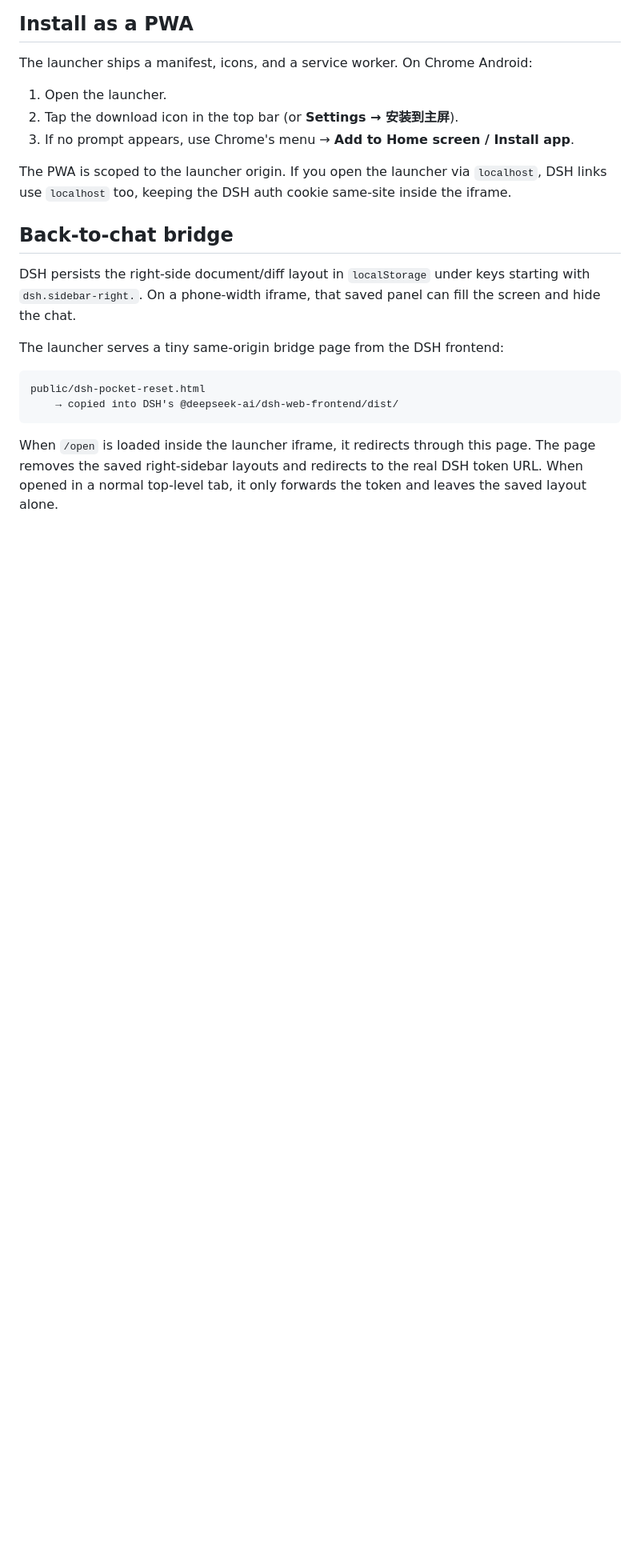
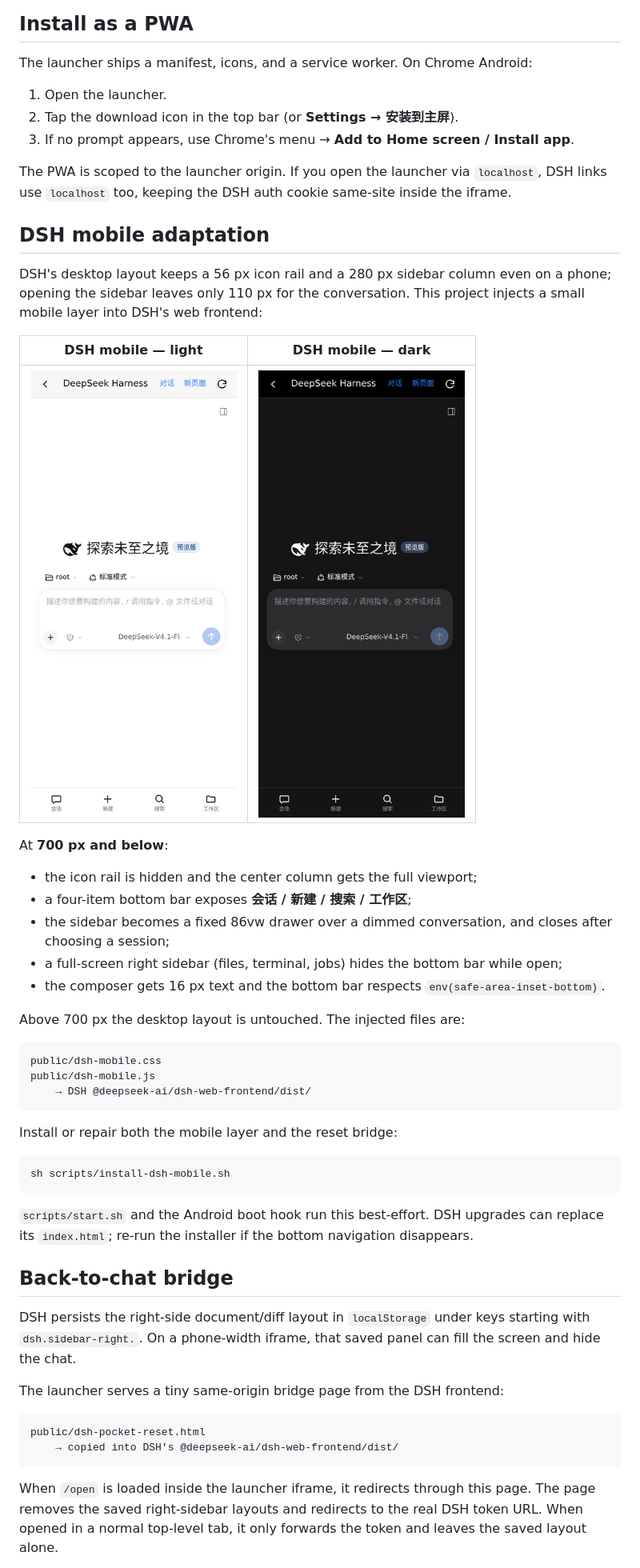
Before and after one commit to Meow1s/DeepSeek-Harness-For-Android, a Markdown page: README.md, the part around one of its changes. Shown at 80% size. Rendered like a GitHub page; pictures changed too: docs/dsh-mobile-dark.png (added), docs/dsh-mobile.png (added); blank space fills up the shorter version.

Commit message:
feat: add DSH mobile layout with bottom navigation

````diff
--- a/README.md
+++ b/README.md
@@ -82,6 +84,38 @@ The launcher ships a manifest, icons, and a service worker. On Chrome Android:
 
 The PWA is scoped to the launcher origin. If you open the launcher via `localhost`, DSH links use `localhost` too, keeping the DSH auth cookie same-site inside the iframe.
 
+## DSH mobile adaptation
+
+DSH's desktop layout keeps a 56 px icon rail and a 280 px sidebar column even on a phone; opening the sidebar leaves only 110 px for the conversation. This project injects a small mobile layer into DSH's web frontend:
+
+| DSH mobile — light | DSH mobile — dark |
+| --- | --- |
+| ![DSH mobile light](docs/dsh-mobile.png) | ![DSH mobile dark](docs/dsh-mobile-dark.png) |
+
+At **700 px and below**:
+
+- the icon rail is hidden and the center column gets the full viewport;
+- a four-item bottom bar exposes **会话 / 新建 / 搜索 / 工作区**;
+- the sidebar becomes a fixed 86vw drawer over a dimmed conversation, and closes after choosing a session;
+- a full-screen right sidebar (files, terminal, jobs) hides the bottom bar while open;
+- the composer gets 16 px text and the bottom bar respects `env(safe-area-inset-bottom)`.
+
+Above 700 px the desktop layout is untouched. The injected files are:
+
+```text
+public/dsh-mobile.css
+public/dsh-mobile.js
+    → DSH @deepseek-ai/dsh-web-frontend/dist/
+```
+
+Install or repair both the mobile layer and the reset bridge:
+
+```sh
+sh scripts/install-dsh-mobile.sh
+```
+
+`scripts/start.sh` and the Android boot hook run this best-effort. DSH upgrades can replace its `index.html`; re-run the installer if the bottom navigation disappears.
+
 ## Back-to-chat bridge
 
 DSH persists the right-side document/diff layout in `localStorage` under keys starting with `dsh.sidebar-right.`. On a phone-width iframe, that saved panel can fill the screen and hide the chat.
````
Also changed, not shown: other parts of README.md (+20 -7 lines), README.zh.md (+52 -7 lines), 7 other files.
